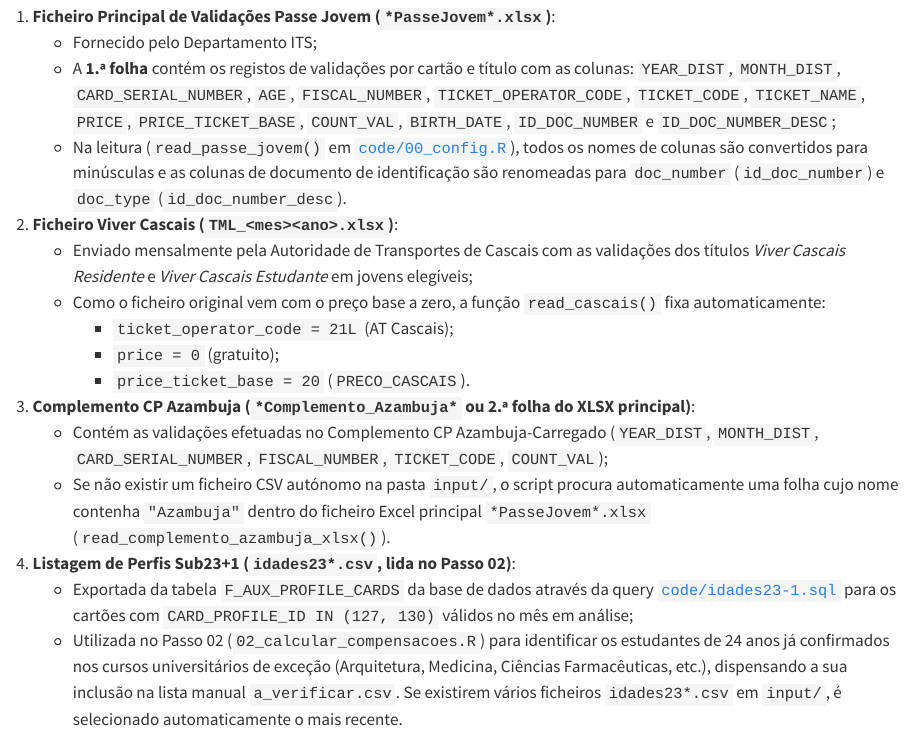
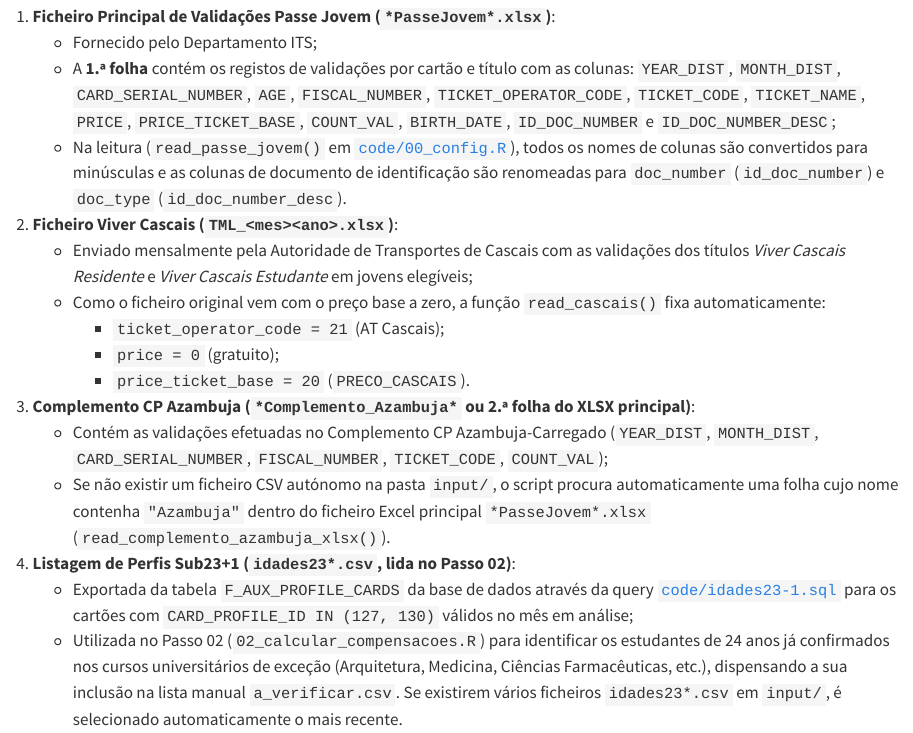
Before and after one commit to tmlmobilidade/compensacoes-passejovem, a Quarto document (methods/01_preparacao_dados.qmd): the page in a window 1100 px wide, from 300 px down. Rendered offline with R 4.5, knitr and Pandoc in place of Quarto, with nearby package versions.

Commit message:
corrigi o L, porque me pareceu ser um erro, mas peço à Rosa que confirme

```diff
--- a/methods/01_preparacao_dados.qmd
+++ b/methods/01_preparacao_dados.qmd
@@ -16,7 +16,7 @@ Para cada mês de apuramento, os ficheiros de entrada são colocados na pasta `d
 2. **Ficheiro Viver Cascais (`TML_<mes><ano>.xlsx`)**:
    * Enviado mensalmente pela Autoridade de Transportes de Cascais com as validações dos títulos *Viver Cascais Residente* e *Viver Cascais Estudante* em jovens elegíveis;
    * Como o ficheiro original vem com o preço base a zero, a função `read_cascais()` fixa automaticamente:
-     * `ticket_operator_code = 21L` (AT Cascais);
+     * `ticket_operator_code = 21` (AT Cascais);
      * `price = 0` (gratuito);
      * `price_ticket_base = 20` (`PRECO_CASCAIS`).
 
```
